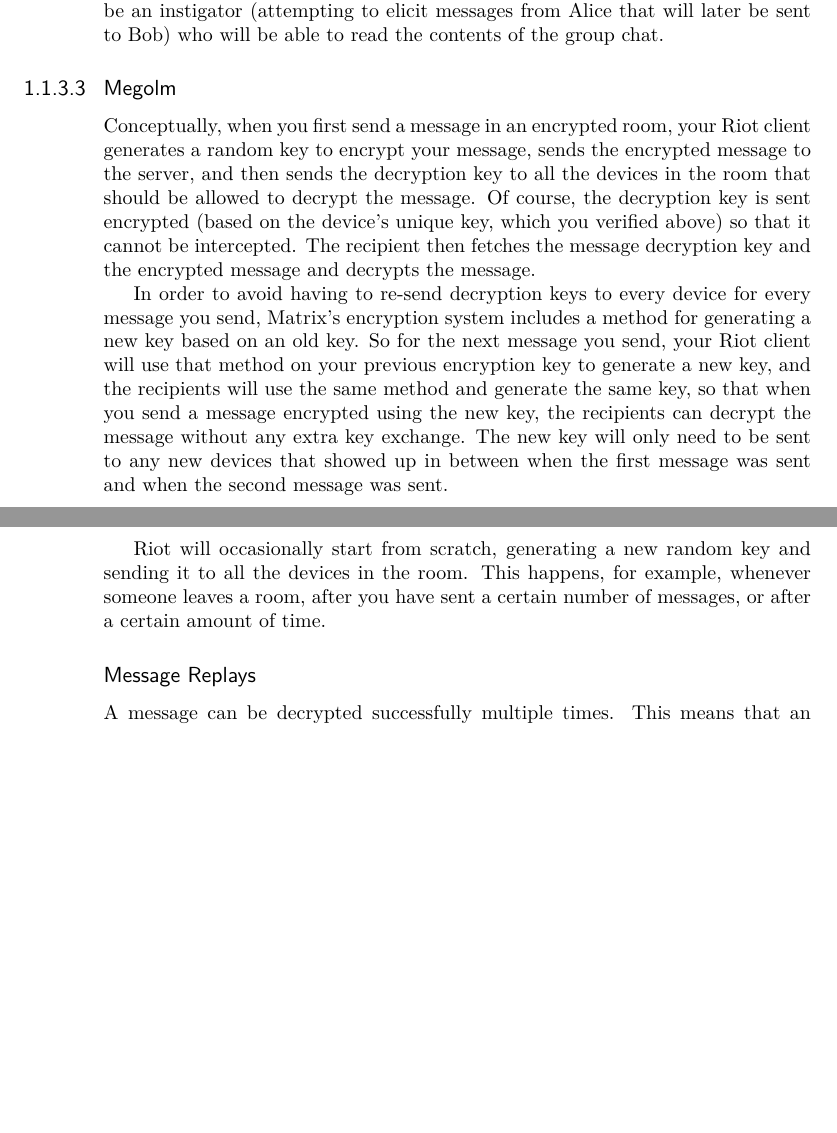
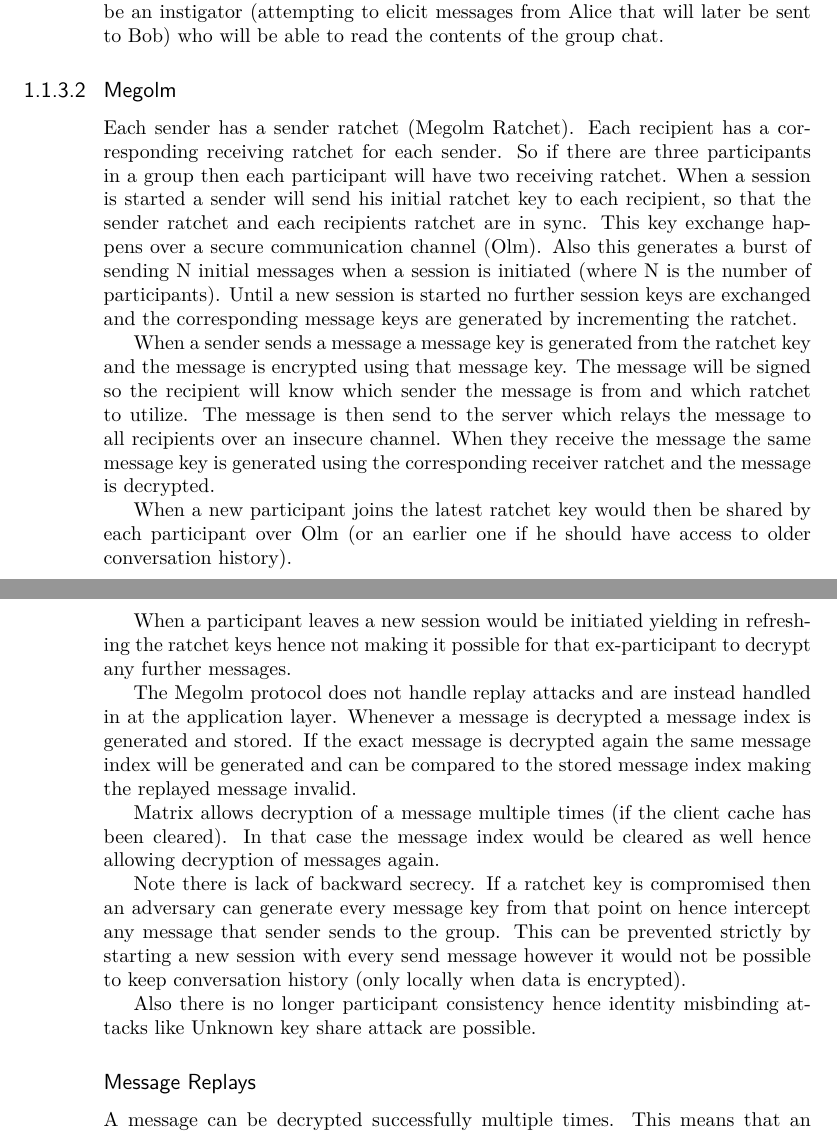
Before and after one commit to Ansuddin/Thesis-report, a LaTeX book (main.tex, which reads tex/Analysis.tex): two parts of pages 4 and 5 of 8, joined at a grey line, cut so that both start at the same text, the shorter picture padded with empty space. Compiled offline with pdfLaTeX.

Commit message:
added stuff to megolm

```diff
--- a/tex/Analysis.tex
+++ b/tex/Analysis.tex
@@ -221,15 +218,25 @@
 In this variant of the unknown key-share (OKs) attack, an attacker will allow highly targeted, known messages to be sent to Bob. In this scenario, Bob will still believe he is talking with Alice. Here, two parties (Donald and Mallory), who may be the same person, will collude against Alice in a group chat situation (Megolm). Donald will be performing the unknown key-share attack. Mallory will be an instigator (attempting to elicit messages from Alice that will later be sent to Bob) who will be able to read the contents of the group chat.
 
 \subsubsection{Megolm}
-% The way Megolm works is to give every sender in the room its own encrypted ratchet (‘outbound session’), so every device encrypts each message once based on the current key given by their ratchet (and then advances the ratchet to generate a new key).  Meanwhile, the device shares the state of their ‘outbound session’ to every other device in the room via the normal Olm ratchet in a 1:1 exchange between the devices.  The other devices maintain an ‘inbound session’ for each of the devices they know about, and so can decrypt their messages.  Meanwhile, when new devices join a room, senders can share their sessions according to taste to the new device – either giving access to old history or not depending on the configuration of the room.
+
+Each sender has a sender ratchet (Megolm Ratchet). Each recipient has a corresponding receiving ratchet for each sender. So if there are three participants in a group then each participant will have two receiving ratchet. When a session is started a sender will send his initial ratchet key to each recipient, so that the sender ratchet and each recipients ratchet are in sync. This key exchange happens over a secure communication channel (Olm). Also this generates a burst of sending N initial messages when a session is initiated (where N is the number of participants). Until a new session is started no further session keys are exchanged and the corresponding message keys are generated by incrementing the ratchet.
+
+When a sender sends a message a message key is generated from the ratchet key and the message is encrypted using that message key. The message will be signed so the recipient will know which sender the message is from and which ratchet to utilize. %(not with a long-term I guess? hence providing deniability)
+The message  is then send to the server which relays the message to all recipients over an insecure channel. When they receive the message the same message key is generated using the corresponding receiver ratchet and the message is decrypted.
+
+When a new participant joins the latest ratchet key would then be shared by each participant over Olm (or an earlier one if he should have access to older conversation history).
+
+When a participant leaves a new session would be initiated yielding in refreshing the ratchet keys hence not making it possible for that ex-participant to decrypt any further messages.
 
 
+The Megolm protocol does not handle replay attacks and are instead handled in at the application layer. Whenever a message is decrypted a message index is generated and stored. If the exact message is decrypted again the same message index will be generated and can be compared to the stored message index making the replayed message invalid.
 
-Conceptually, when you first send a message in an encrypted room, your Riot client generates a random key to encrypt your message, sends the encrypted message to the server, and then sends the decryption key to all the devices in the room that should be allowed to decrypt the message. Of course, the decryption key is sent encrypted (based on the device's unique key, which you verified above) so that it cannot be intercepted. The recipient then fetches the message decryption key and the encrypted message and decrypts the message.
+Matrix allows decryption of a message multiple times (if the client cache has been cleared). In that case the message index would be cleared as well hence allowing decryption of messages again.
 
-In order to avoid having to re-send decryption keys to every device for every message you send, Matrix's encryption system includes a method for generating a new key based on an old key. So for the next message you send, your Riot client will use that method on your previous encryption key to generate a new key, and the recipients will use the same method and generate the same key, so that when you send a message encrypted using the new key, the recipients can decrypt the message without any extra key exchange. The new key will only need to be sent to any new devices that showed up in between when the first message was sent and when the second message was sent.
 
-Riot will occasionally start from scratch, generating a new random key and sending it to all the devices in the room. This happens, for example, whenever someone leaves a room, after you have sent a certain number of messages, or after a certain amount of time.
+ Note there is lack of backward secrecy. If a ratchet key is compromised then an adversary can generate every message key from that point on hence intercept any message that sender sends to the group. This can be prevented strictly by starting a new session with every send message however it would not be possible to keep conversation history (only locally when data is encrypted).
+
+Also there is no longer participant consistency hence identity misbinding attacks like Unknown key share attack are possible. %why not?
 
 \paragraph{Message Replays}
 A message can be decrypted successfully multiple times. This means that an attacker can re-send a copy of an old message, and the recipient will treat it as a new message.
```
Also changed, not shown: main.pdf, tex/Analysis.tex (9 more changed lines).
